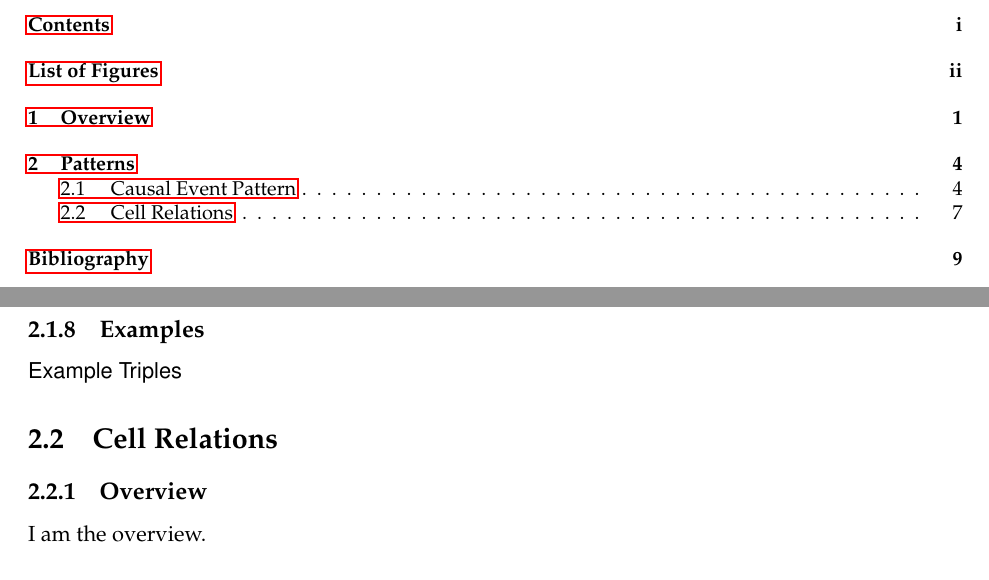
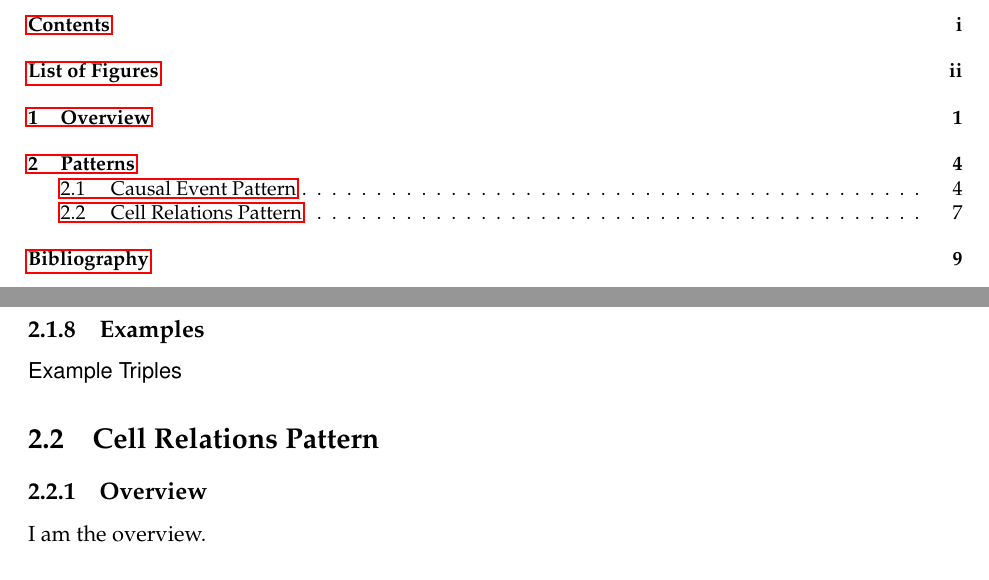
Before and after one commit to kastle-lab/documentation-generator, a LaTeX book (documentation/main.tex, which reads documentation/patterns.tex): two parts of pages 2 and 10 of 12, joined at a grey line, cut so that both start at the same text. Compiled offline with pdfLaTeX.

Commit message:
updated cell-relations-pattern

```diff
--- a/documentation/patterns.tex
+++ b/documentation/patterns.tex
@@ -145,8 +145,8 @@ Example Triples
 %%%%%%%%%%% End Section %%%%%%%%%%%
 %%%%%%%%%%%%%%%%%%%%%%%%%%%%%%%%%%%
 
-\section{Cell Relations}
-\label{fig:cell-relations}
+\section{Cell Relations Pattern}
+\label{fig:cell-relations-pattern}
 %%%%%%%%%%%%%%%%%%%%%%%%%%%%%%%%%%%
 \subsection{Overview}
 \label{ssec:overview}
```
Also changed, not shown: documentation/main.pdf, 1 other file.
